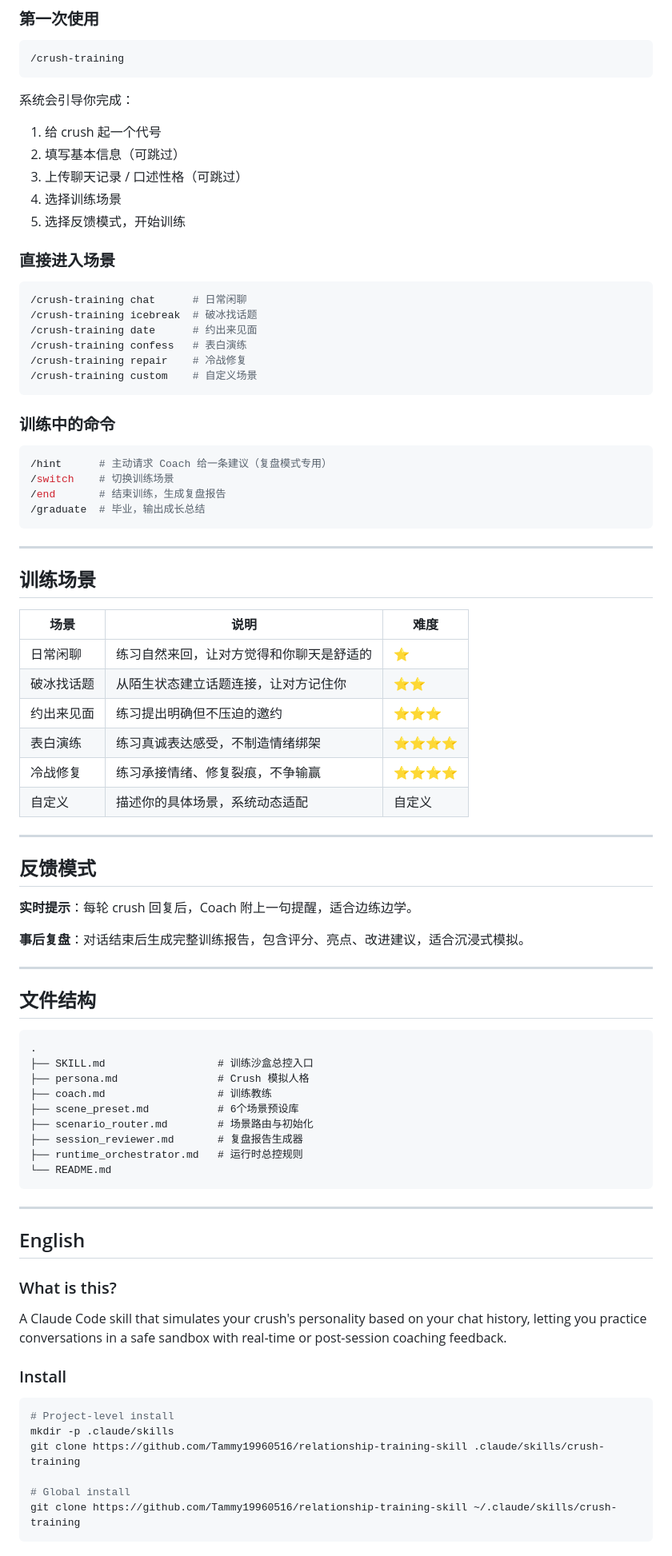
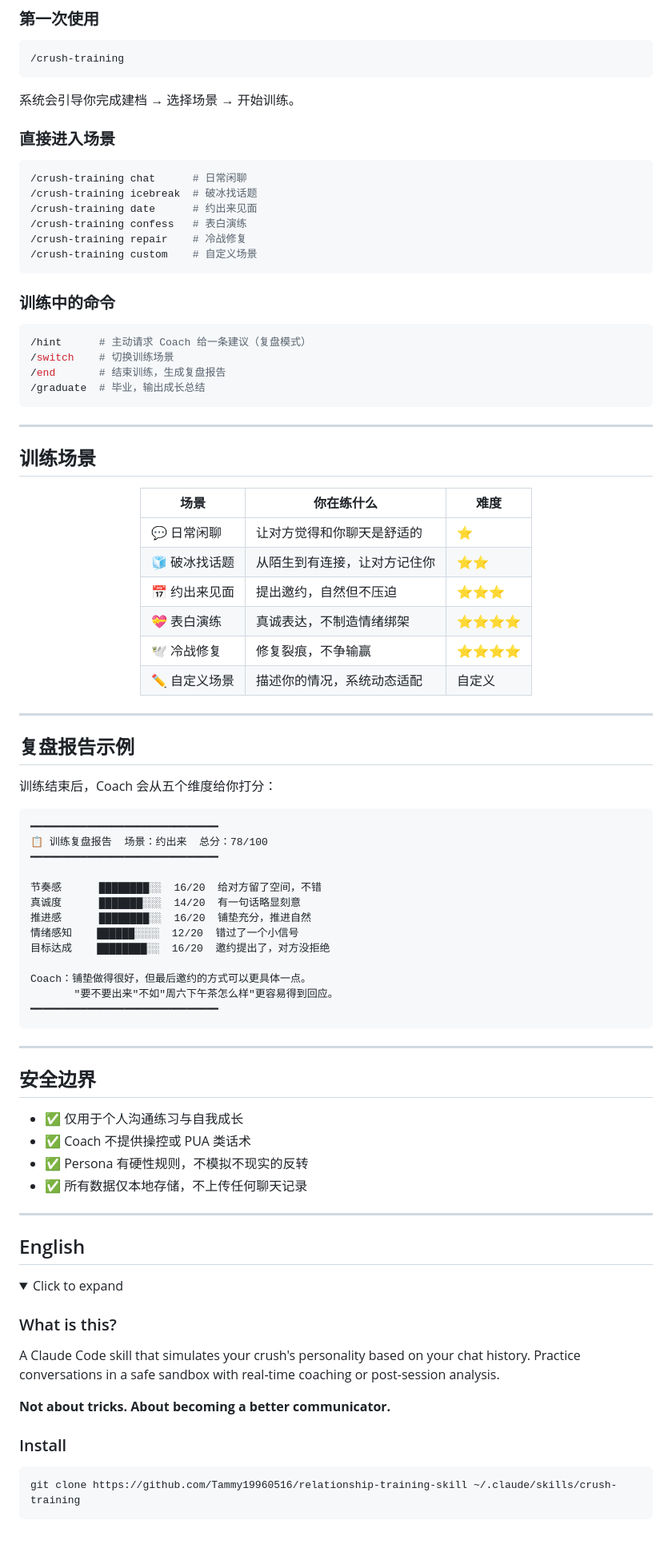
Before and after one commit to Tammy19960516/relationship-training-skill, a Markdown page: README.md, the part around one of its changes. Shown at 80% size. GitHub-like rendering; folded sections open.

Commit message:
update README style

````diff
--- a/README.md
+++ b/README.md
@@ -40,12 +74,7 @@ git clone https://github.com/Tammy19960516/relationship-training-skill ~/.claude
 /crush-training
 ```
 
-系统会引导你完成：
-1. 给 crush 起一个代号
-2. 填写基本信息（可跳过）
-3. 上传聊天记录 / 口述性格（可跳过）
-4. 选择训练场景
-5. 选择反馈模式，开始训练
+系统会引导你完成建档 → 选择场景 → 开始训练。
 
 ### 直接进入场景
 
@@ -61,7 +90,7 @@ git clone https://github.com/Tammy19960516/relationship-training-skill ~/.claude
 ### 训练中的命令
 
 ```bash
-/hint      # 主动请求 Coach 给一条建议（复盘模式专用）
+/hint      # 主动请求 Coach 给一条建议（复盘模式）
 /switch    # 切换训练场景
 /end       # 结束训练，生成复盘报告
 /graduate  # 毕业，输出成长总结
@@ -71,55 +100,66 @@ git clone https://github.com/Tammy19960516/relationship-training-skill ~/.claude
 
 ## 训练场景
 
-| 场景 | 说明 | 难度 |
-|------|------|------|
-| 日常闲聊 | 练习自然来回，让对方觉得和你聊天是舒适的 | ⭐ |
-| 破冰找话题 | 从陌生状态建立话题连接，让对方记住你 | ⭐⭐ |
-| 约出来见面 | 练习提出明确但不压迫的邀约 | ⭐⭐⭐ |
-| 表白演练 | 练习真诚表达感受，不制造情绪绑架 | ⭐⭐⭐⭐ |
-| 冷战修复 | 练习承接情绪、修复裂痕，不争输赢 | ⭐⭐⭐⭐ |
-| 自定义 | 描述你的具体场景，系统动态适配 | 自定义 |
+<div align="center">
+
+| 场景 | 你在练什么 | 难度 |
+|------|-----------|------|
+| 💬 日常闲聊 | 让对方觉得和你聊天是舒适的 | ⭐ |
+| 🧊 破冰找话题 | 从陌生到有连接，让对方记住你 | ⭐⭐ |
+| 📅 约出来见面 | 提出邀约，自然但不压迫 | ⭐⭐⭐ |
+| 💝 表白演练 | 真诚表达，不制造情绪绑架 | ⭐⭐⭐⭐ |
+| 🕊️ 冷战修复 | 修复裂痕，不争输赢 | ⭐⭐⭐⭐ |
+| ✏️ 自定义场景 | 描述你的情况，系统动态适配 | 自定义 |
+
+</div>
 
 ---
 
-## 反馈模式
+## 复盘报告示例
 
-**实时提示**：每轮 crush 回复后，Coach 附上一句提醒，适合边练边学。
+训练结束后，Coach 会从五个维度给你打分：
 
-**事后复盘**：对话结束后生成完整训练报告，包含评分、亮点、改进建议，适合沉浸式模拟。
+```
+━━━━━━━━━━━━━━━━━━━━━━━━━━━━━━
+📋 训练复盘报告  场景：约出来  总分：78/100
+━━━━━━━━━━━━━━━━━━━━━━━━━━━━━━
+
+节奏感      ████████░░  16/20  给对方留了空间，不错
+真诚度      ███████░░░  14/20  有一句话略显刻意
+推进感      ████████░░  16/20  铺垫充分，推进自然
+情绪感知    ██████░░░░  12/20  错过了一个小信号
+目标达成    ████████░░  16/20  邀约提出了，对方没拒绝
+
+Coach：铺垫做得很好，但最后邀约的方式可以更具体一点。
+       "要不要出来"不如"周六下午茶怎么样"更容易得到回应。
+━━━━━━━━━━━━━━━━━━━━━━━━━━━━━━
+```
 
 ---
 
-## 文件结构
+## 安全边界
 
-```
-.
-├── SKILL.md                  # 训练沙盒总控入口
-├── persona.md                # Crush 模拟人格
-├── coach.md                  # 训练教练
-├── scene_preset.md           # 6个场景预设库
-├── scenario_router.md        # 场景路由与初始化
-├── session_reviewer.md       # 复盘报告生成器
-├── runtime_orchestrator.md   # 运行时总控规则
-└── README.md
-```
+- ✅ 仅用于个人沟通练习与自我成长
+- ✅ Coach 不提供操控或 PUA 类话术
+- ✅ Persona 有硬性规则，不模拟不现实的反转
+- ✅ 所有数据仅本地存储，不上传任何聊天记录
 
 ---
 
 ## English
 
+<details>
+<summary>Click to expand</summary>
+
 ### What is this?
 
-A Claude Code skill that simulates your crush's personality based on your chat history, letting you practice conversations in a safe sandbox with real-time or post-session coaching feedback.
+A Claude Code skill that simulates your crush's personality based on your chat history. Practice conversations in a safe sandbox with real-time coaching or post-session analysis.
+
+**Not about tricks. About becoming a better communicator.**
 
 ### Install
 
 ```bash
-# Project-level install
-mkdir -p .claude/skills
-git clone https://github.com/Tammy19960516/relationship-training-skill .claude/skills/crush-training
-
-# Global install
 git clone https://github.com/Tammy19960516/relationship-training-skill ~/.claude/skills/crush-training
 ```
 
````
Also changed, not shown: other parts of README.md (+63 -23 lines).
